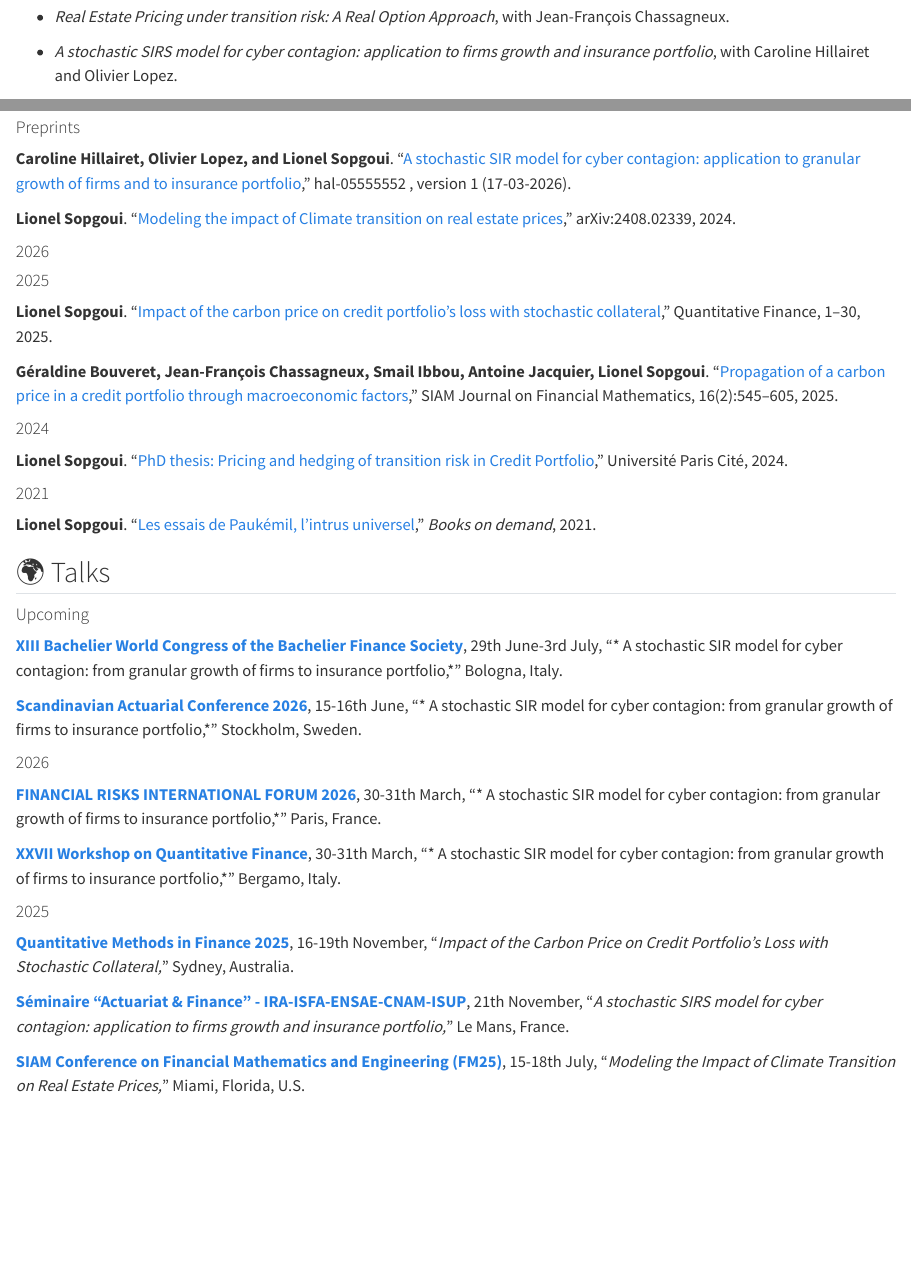
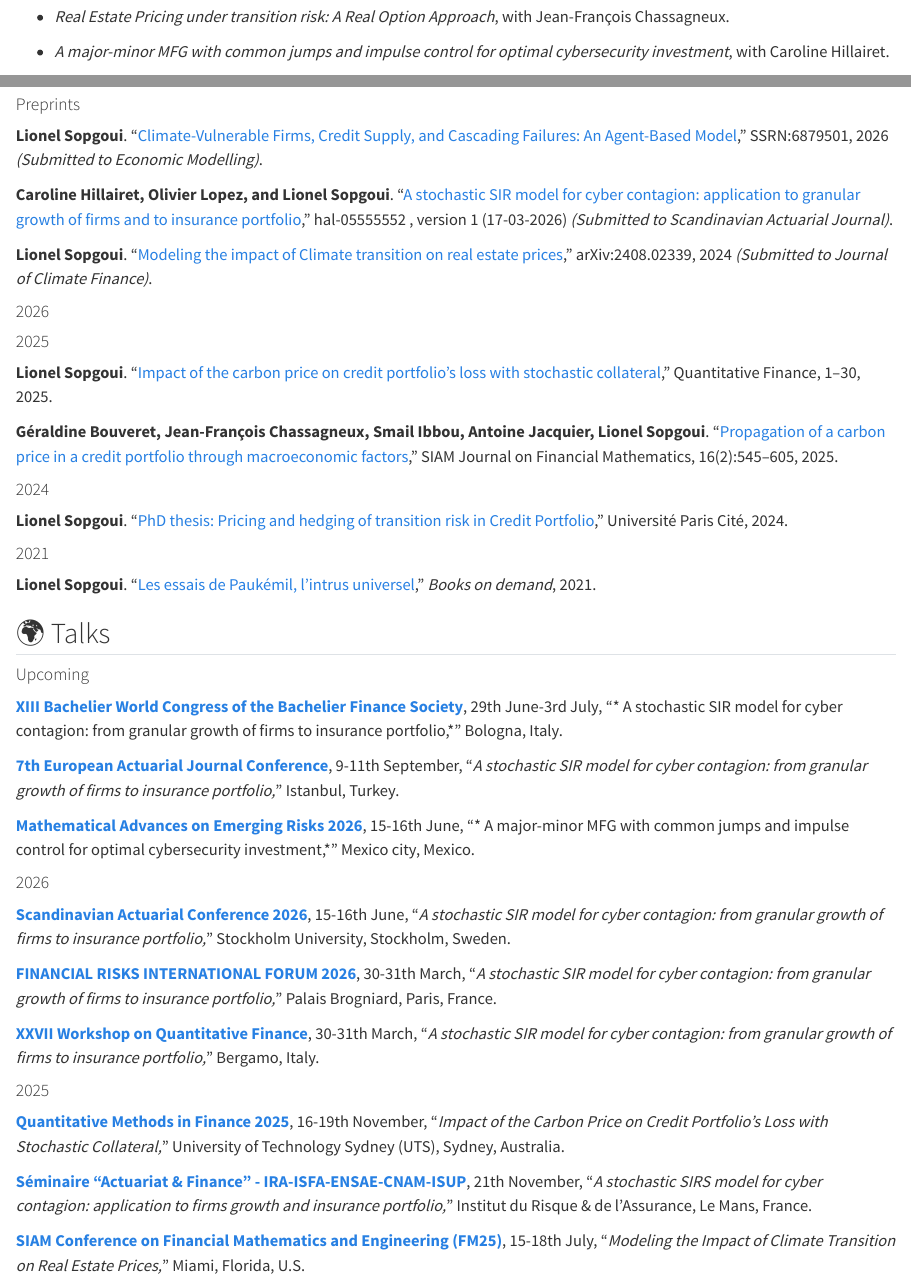
Before and after one commit to liomaix/liomaix.github.io, a Quarto document (index.qmd): the page in a window 1100 px wide, from 1010 px down, and a second part further down, joined at a grey line. Rendered offline with R 4.5, knitr and Pandoc in place of Quarto, with nearby package versions.

Commit message:
Nouvel article et nouveau séminaire

```diff
--- a/index.qmd
+++ b/index.qmd
@@ -10,15 +10,17 @@ Previously, I was PhD student in Mathematical Finance, at [Université Paris Cit
 
 - *Real Estate Pricing under transition risk: A Real Option Approach*, with Jean-François Chassagneux.
 
-- *A stochastic SIRS model for cyber contagion: application to firms growth and insurance portfolio*, with Caroline Hillairet and Olivier Lopez.
+- *A major-minor MFG with common jumps and impulse control for optimal cybersecurity investment*, with Caroline Hillairet.
 
 ## 📄 Publications
 
 #### Preprints
 
-**Caroline Hillairet, Olivier Lopez, and Lionel Sopgoui**. "[A stochastic SIR model for cyber contagion: application to granular growth of firms and to insurance portfolio](https://hal.science/hal-05555552v1)," hal-05555552 , version 1 (17-03-2026).
+**Lionel Sopgoui**. "[Climate-Vulnerable Firms, Credit Supply, and Cascading Failures: An Agent-Based Model](https://papers.ssrn.com/sol3/papers.cfm?abstract_id=6879501)," SSRN:6879501, 2026 *(Submitted to Economic Modelling)*.
 
-**Lionel Sopgoui**. "[Modeling the impact of Climate transition on real estate prices](https://arxiv.org/abs/2408.02339/)," arXiv:2408.02339, 2024.
+**Caroline Hillairet, Olivier Lopez, and Lionel Sopgoui**. "[A stochastic SIR model for cyber contagion: application to granular growth of firms and to insurance portfolio](https://hal.science/hal-05555552v1)," hal-05555552 , version 1 (17-03-2026) *(Submitted to Scandinavian Actuarial Journal)*.
+
+**Lionel Sopgoui**. "[Modeling the impact of Climate transition on real estate prices](https://arxiv.org/abs/2408.02339/)," arXiv:2408.02339, 2024 *(Submitted to Journal of Climate Finance)*.
 
 ####  2026
 
@@ -42,19 +44,23 @@ Previously, I was PhD student in Mathematical Finance, at [Université Paris Cit
 
 **[XIII Bachelier World Congress of the Bachelier Finance Society](https://eventi.unibo.it/bachelier)**, 29th June-3rd July, "*	A stochastic SIR model for cyber contagion: from granular growth of firms to insurance portfolio,*" Bologna, Italy.
 
-**[Scandinavian Actuarial Conference 2026](https://sites.google.com/view/sac2026/)**, 15-16th June, "*	A stochastic SIR model for cyber contagion: from granular growth of firms to insurance portfolio,*" Stockholm, Sweden.
+**[7th European Actuarial Journal Conference](www.eaj2026istanbul.org/)**, 9-11th September, "*A stochastic SIR model for cyber contagion: from granular growth of firms to insurance portfolio,*" Istanbul, Turkey.
+
+**[Mathematical Advances on Emerging Risks 2026](https://thomaspeyrat.github.io/Merida_2026.github.io/index.html)**, 15-16th June, "*	A major-minor MFG with common jumps and impulse control for optimal cybersecurity investment,*" Mexico city, Mexico.
 
 #### 2026
 
-**[FINANCIAL RISKS INTERNATIONAL FORUM 2026](https://www.risks-forum.org/)**, 30-31th March, "*	A stochastic SIR model for cyber contagion: from granular growth of firms to insurance portfolio,*" Paris, France.
+**[Scandinavian Actuarial Conference 2026](https://sites.google.com/view/sac2026/)**, 15-16th June, "*A stochastic SIR model for cyber contagion: from granular growth of firms to insurance portfolio,*" Stockholm University, Stockholm, Sweden.
 
-**[XXVII Workshop on Quantitative Finance](https://qfw2026.unibg.it/)**, 30-31th March, "*	A stochastic SIR model for cyber contagion: from granular growth of firms to insurance portfolio,*" Bergamo, Italy.
+**[FINANCIAL RISKS INTERNATIONAL FORUM 2026](https://www.risks-forum.org/)**, 30-31th March, "*A stochastic SIR model for cyber contagion: from granular growth of firms to insurance portfolio,*" Palais Brogniard, Paris, France.
+
+**[XXVII Workshop on Quantitative Finance](https://qfw2026.unibg.it/)**, 30-31th March, "*A stochastic SIR model for cyber contagion: from granular growth of firms to insurance portfolio,*" Bergamo, Italy.
 
 #### 2025
 
-**[Quantitative Methods in Finance 2025](https://qmf2025.exordo.com)**, 16-19th November, "*Impact of the Carbon Price on Credit Portfolio’s Loss with Stochastic Collateral,*" Sydney, Australia.
+**[Quantitative Methods in Finance 2025](https://qmf2025.exordo.com)**, 16-19th November, "*Impact of the Carbon Price on Credit Portfolio’s Loss with Stochastic Collateral,*" University of Technology Sydney (UTS), Sydney, Australia.
 
-**[Séminaire "Actuariat & Finance" - IRA-ISFA-ENSAE-CNAM-ISUP](https://gains.univ-lemans.fr/fr/actualites/agenda-2025/novembre/e-seminaire-actuariat-finance.html)**, 21th November, "*A stochastic SIRS model for cyber contagion: application to firms growth and insurance portfolio,*" Le Mans, France.
+**[Séminaire "Actuariat & Finance" - IRA-ISFA-ENSAE-CNAM-ISUP](https://gains.univ-lemans.fr/fr/actualites/agenda-2025/novembre/e-seminaire-actuariat-finance.html)**, 21th November, "*A stochastic SIRS model for cyber contagion: application to firms growth and insurance portfolio,*" Institut du Risque & de l'Assurance, Le Mans, France.
 
 **[SIAM Conference on Financial Mathematics and Engineering (FM25)](https://www.siam.org/conferences-events/past-event-archive/fm25)**, 15-18th July, "*Modeling the Impact of Climate Transition on Real Estate Prices,*" Miami, Florida, U.S.
 
```
